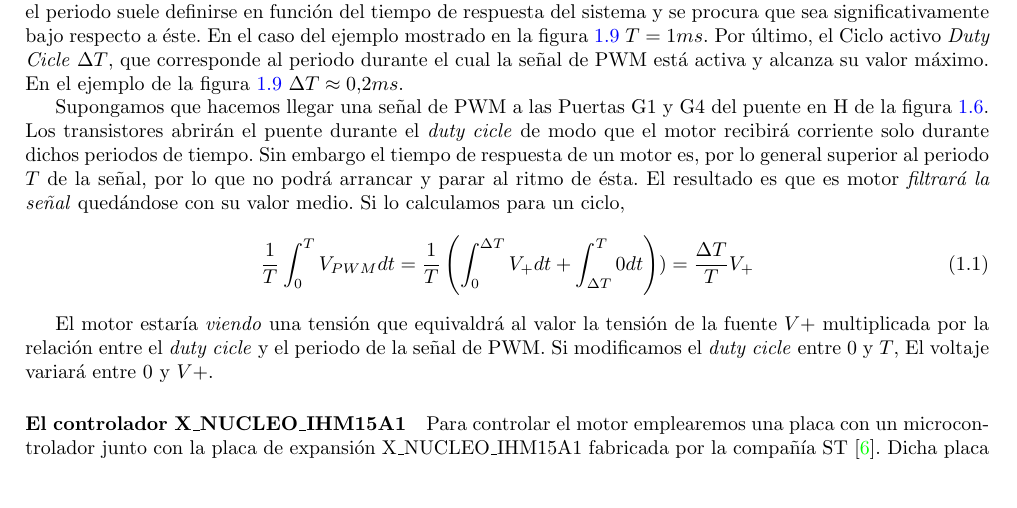
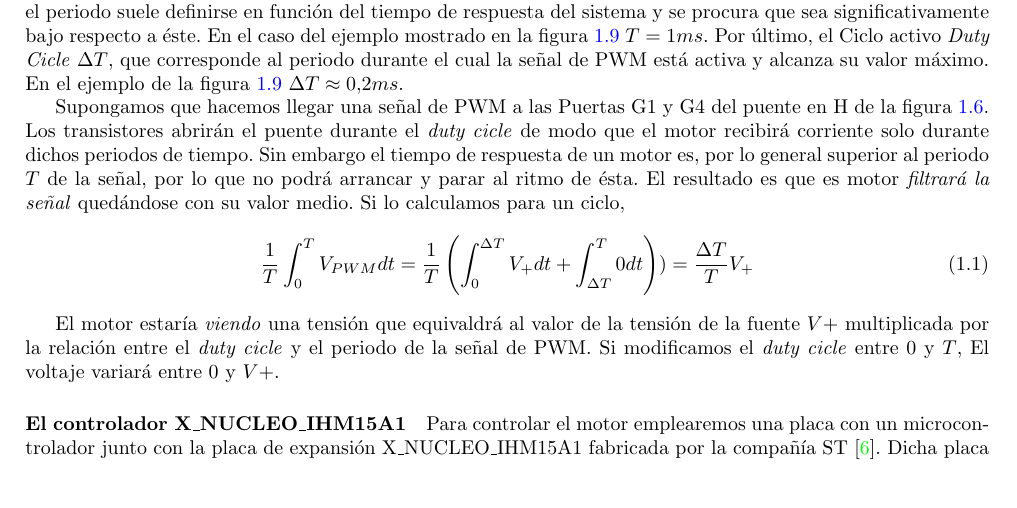
Before and after one commit to UCM-237/Realimentados, a LaTeX document (practica_motor/guion.tex): part of page 12 of 45, cut so that both start at the same text. Compiled offline with pdfLaTeX.

Commit message:
correccion de erratas

```diff
--- a/practica_motor/guion.tex
+++ b/practica_motor/guion.tex
@@ -200,7 +200,7 @@ Supongamos que hacemos llegar una señal de PWM a las Puertas G1 y G4 del puente
 + \int^{T}_{\Delta T} 0 dt\right)) = \frac{\Delta T}{T}V_{+}
 \end{equation}
 
-El motor estaría  \emph{viendo} una tensión que equivaldrá al valor la tensión de la fuente $V+$ multiplicada por la relación entre el \emph{duty cicle} y el periodo de la señal de PWM. Si modificamos el \emph{duty cicle} entre $0$ y $T$, El voltaje variará entre $0$ y $V+$.
+El motor estaría  \emph{viendo} una tensión que equivaldrá al valor de la tensión de la fuente $V+$ multiplicada por la relación entre el \emph{duty cicle} y el periodo de la señal de PWM. Si modificamos el \emph{duty cicle} entre $0$ y $T$, El voltaje variará entre $0$ y $V+$.
 
 \paragraph{El controlador X\_NUCLEO\_IHM15A1} Para controlar el motor emplearemos una placa con un microcontrolador junto con  la placa de expansión X\_NUCLEO\_IHM15A1 fabricada por la compañía ST \cite{IHM15}. Dicha placa emplea el circuito integrado  STSPIN840  \cite{STSPIN840} que contiene dos puentes en H y todos los dispositivos necesarios para la manipulación y protección de los mismos. A su vez, la placa viene preparada para su conexión directa con las Placas STM32 Nucleo que, como se verá más adelante emplearemos tanto para generar las señales de PWM como para registrar las lecturas de los encoders y controlar el comportamiento del motor. La figura \ref{f10}, muestra una imagen de la placa.
 
```
